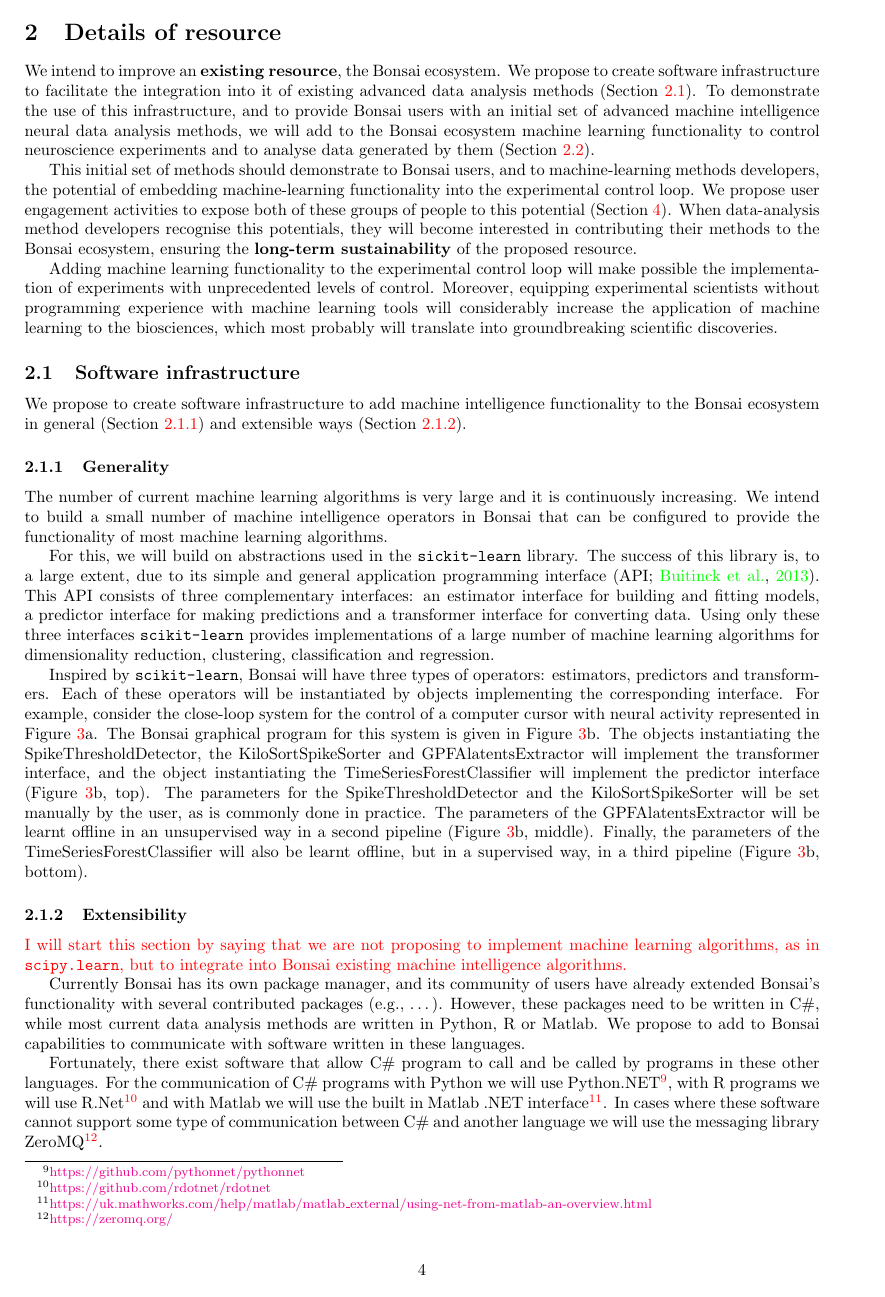
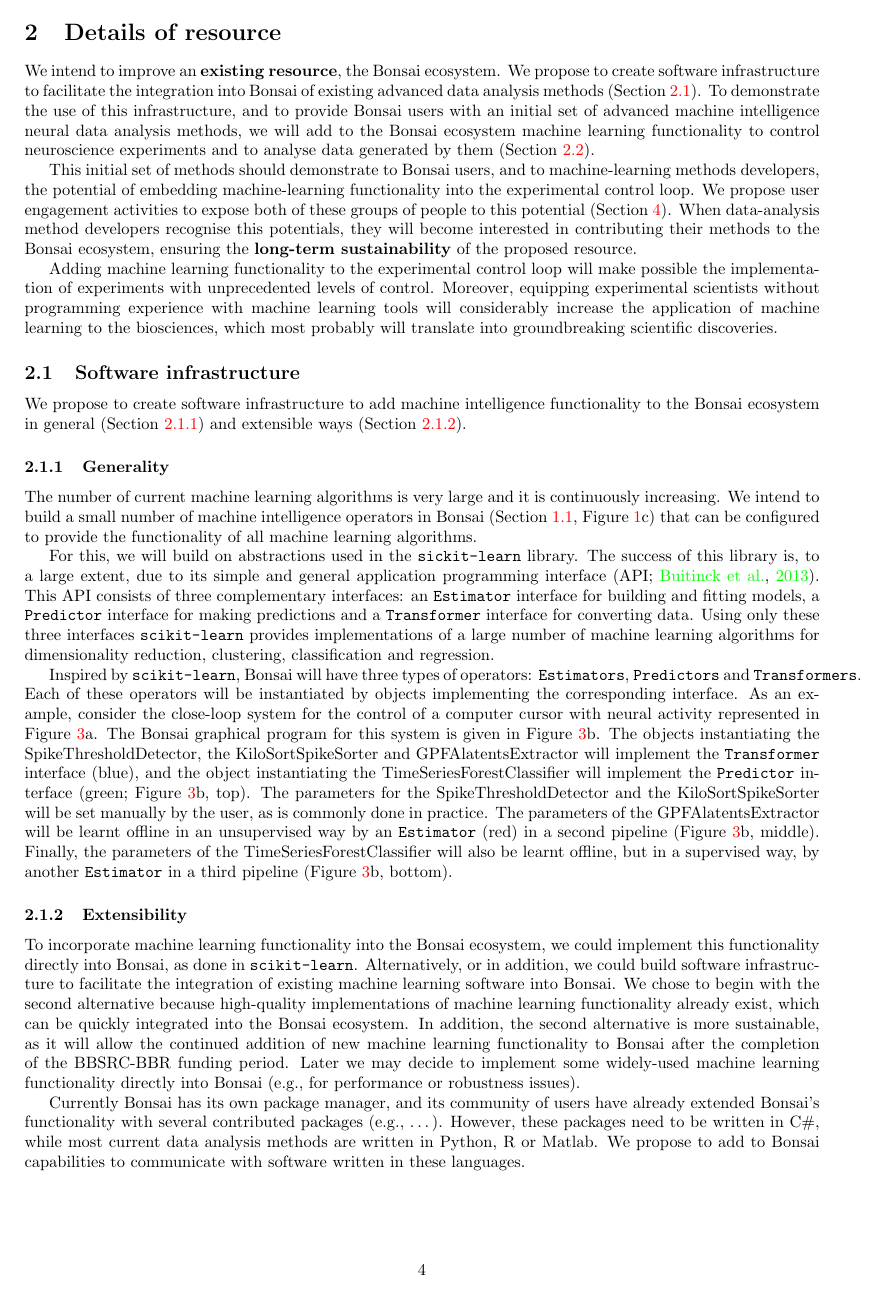
Before and after one commit to joacorapela/BBSRC-BBR2021, a LaTeX document (caseForSupport.tex, which reads detailsOfResource.tex): page 5 of 11. Compiled offline with pdfLaTeX.

Commit message:
A few relevant updates (e.g.; added targets, relocated final remarks, mentioned two alternatives to incorporate ML functionality into Bonsai)

```diff
--- a/detailsOfResource.tex
+++ b/detailsOfResource.tex
@@ -1,8 +1,9 @@
 
 We intend to improve an \textbf{existing resource}, the Bonsai ecosystem. We
-propose to create software infrastructure to facilitate the integration into it
+propose to create software infrastructure to facilitate the integration into
+Bonsai
 of existing advanced data analysis methods
-(Section~\ref{sec:softwareInfrastructure}).
+(Section~\ref{sec:infrastructure}).
 %
 To demonstrate the use of this infrastructure, and to provide Bonsai users with
 an initial set of advanced machine intelligence neural data analysis methods,
@@ -27,7 +28,7 @@ application of machine learning to the biosciences, which most probably will
 translate into groundbreaking scientific discoveries.
 
 \subsection{Software infrastructure}
-\label{sec:softwareInfrastructure}
+\label{sec:infrastructure}
 
 \begin{comment}
 Bonsai does not currently provide machine learning functionality. For instance,
@@ -50,39 +51,42 @@ functionality to the Bonsai ecosystem in general
 
 The number of current machine learning algorithms is very large and it is
 continuously increasing. We intend to build a small number of machine
-intelligence operators in Bonsai that can be configured to provide the
-functionality of most machine learning algorithms.
+intelligence operators in Bonsai (Section~\ref{sec:bonsai},
+Figure~\ref{fig:bonsai}c) that can be configured to provide the functionality
+of all machine learning algorithms.
 
 For this, we will build on abstractions used in the \texttt{sickit-learn}
 library. The success of this library is, to a large extent, due to its simple
 and general application programming interface \citep[API;][]{buitinckEtAl13}.
 %
-This API consists of three complementary interfaces: an estimator interface for
-building and fitting models, a predictor interface for making predictions and a
-transformer interface for converting data.
+This API consists of three complementary interfaces: an \texttt{Estimator}
+interface for building and fitting models, a \texttt{Predictor} interface for
+making predictions and a \texttt{Transformer} interface for converting data.
 %
 Using only these three interfaces \texttt{scikit-learn} provides
 implementations of a large number of machine learning algorithms for
 dimensionality reduction, clustering, classification and regression.
 
 Inspired by \texttt{scikit-learn}, Bonsai will have three types of operators:
-estimators, predictors and transformers. Each of these operators will be
-instantiated by objects implementing the corresponding interface.
+\texttt{Estimators}, \texttt{Predictors} and \texttt{Transformers}. Each of
+these operators will be instantiated by objects implementing the corresponding
+interface.
 %
-For example, consider the close-loop system for the control of a computer
+As an example, consider the close-loop system for the control of a computer
 cursor with neural activity represented in Figure~\ref{fig:bci}a. The Bonsai
 graphical program for this system is given in Figure~\ref{fig:bci}b. The
 objects instantiating the SpikeThresholdDetector, the KiloSortSpikeSorter and
-GPFAlatentsExtractor will implement the transformer interface, and the object
-instantiating the TimeSeriesForestClassifier will implement the predictor
-interface (Figure~\ref{fig:bci}b, top).
+GPFAlatentsExtractor will implement the \texttt{Transformer} interface (blue),
+and the object instantiating the TimeSeriesForestClassifier will implement the
+\texttt{Predictor} interface (green; Figure~\ref{fig:bci}b, top).
 %
 The parameters for the SpikeThresholdDetector and the KiloSortSpikeSorter will
 be set manually by the user, as is commonly done in practice. The parameters of
-the GPFAlatentsExtractor will be learnt offline in an unsupervised way in a
-second pipeline (Figure~\ref{fig:bci}b, middle). Finally, the parameters of the
-TimeSeriesForestClassifier will also be learnt offline, but in a supervised
-way, in a third pipeline (Figure~\ref{fig:bci}b, bottom).
+the GPFAlatentsExtractor will be learnt offline in an unsupervised way by an
+\texttt{Estimator} (red) in a second pipeline (Figure~\ref{fig:bci}b, middle).
+Finally, the parameters of the TimeSeriesForestClassifier will also be learnt
+offline, but in a supervised way, by another \texttt{Estimator} in a third
+pipeline (Figure~\ref{fig:bci}b, bottom).
 
 \begin{figure}
    \begin{center}
@@ -148,9 +152,19 @@ the last can be either a predictor, a transformer or both.
 \subsubsection{Extensibility}
 \label{sec:extensibility}
 
-\textcolor{red}{I will start this section by saying that we are not proposing
-to implement machine learning algorithms, as in \texttt{scipy.learn}, but to
-integrate into Bonsai existing machine intelligence algorithms.}
+To incorporate machine learning functionality into the Bonsai ecosystem, we
+could
+implement this functionality directly into Bonsai, as done in
+\texttt{scikit-learn}. Alternatively, or in addition, we could build software
+infrastructure to facilitate the integration of existing machine learning
+software into Bonsai. We chose to begin with the second alternative because
+high-quality implementations of machine learning functionality already exist,
+which can be quickly integrated into the Bonsai ecosystem. In addition, the
+second alternative is more sustainable, as it will allow the continued addition
+of new machine learning functionality to Bonsai after the completion of the
+BBSRC-BBR funding period. Later we may decide to implement some widely-used
+machine learning functionality directly into Bonsai (e.g., for performance or
+robustness issues).
 
 Currently Bonsai has its own package manager, and its community of users have
 already extended Bonsai's functionality with several contributed packages
```
Also changed, not shown: detailsOfResource.tex (65 more changed lines).
